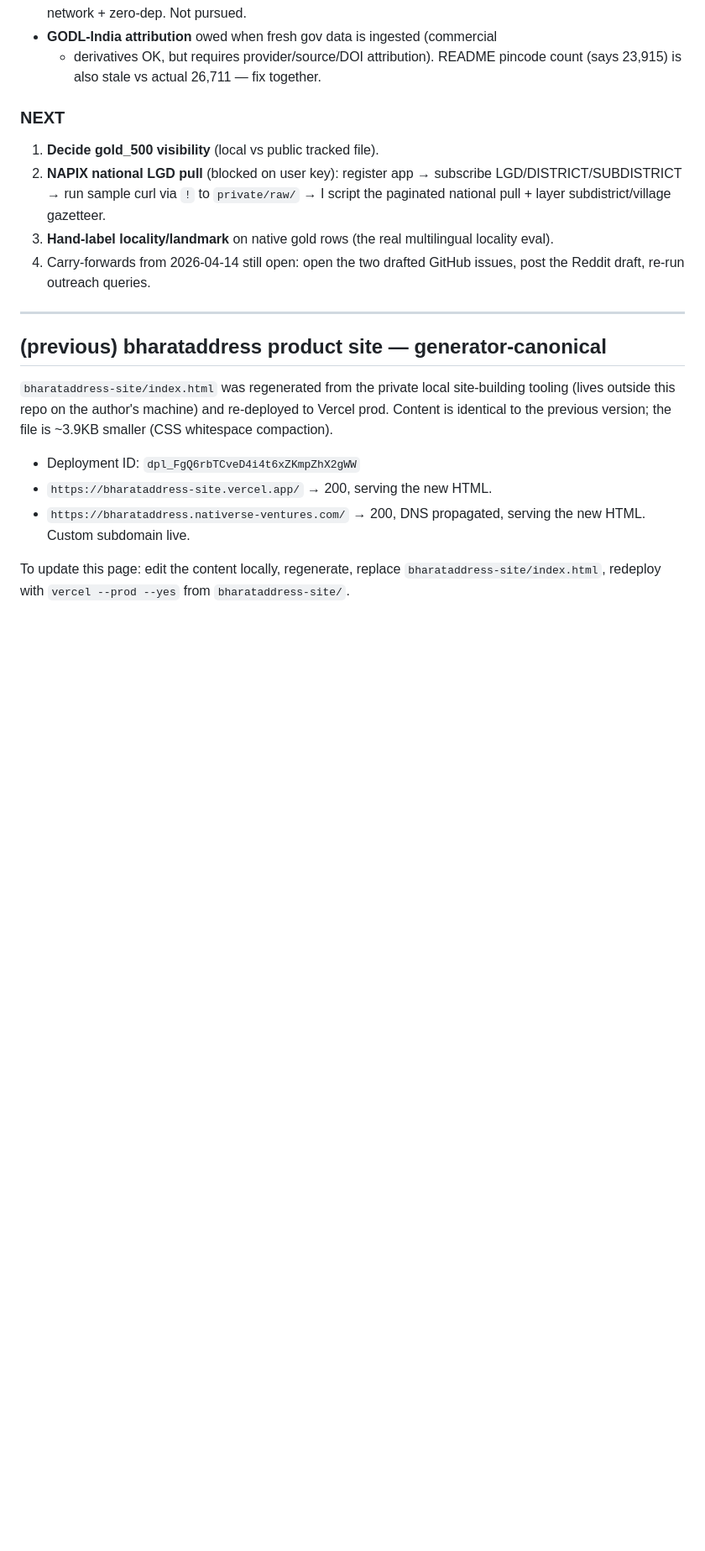
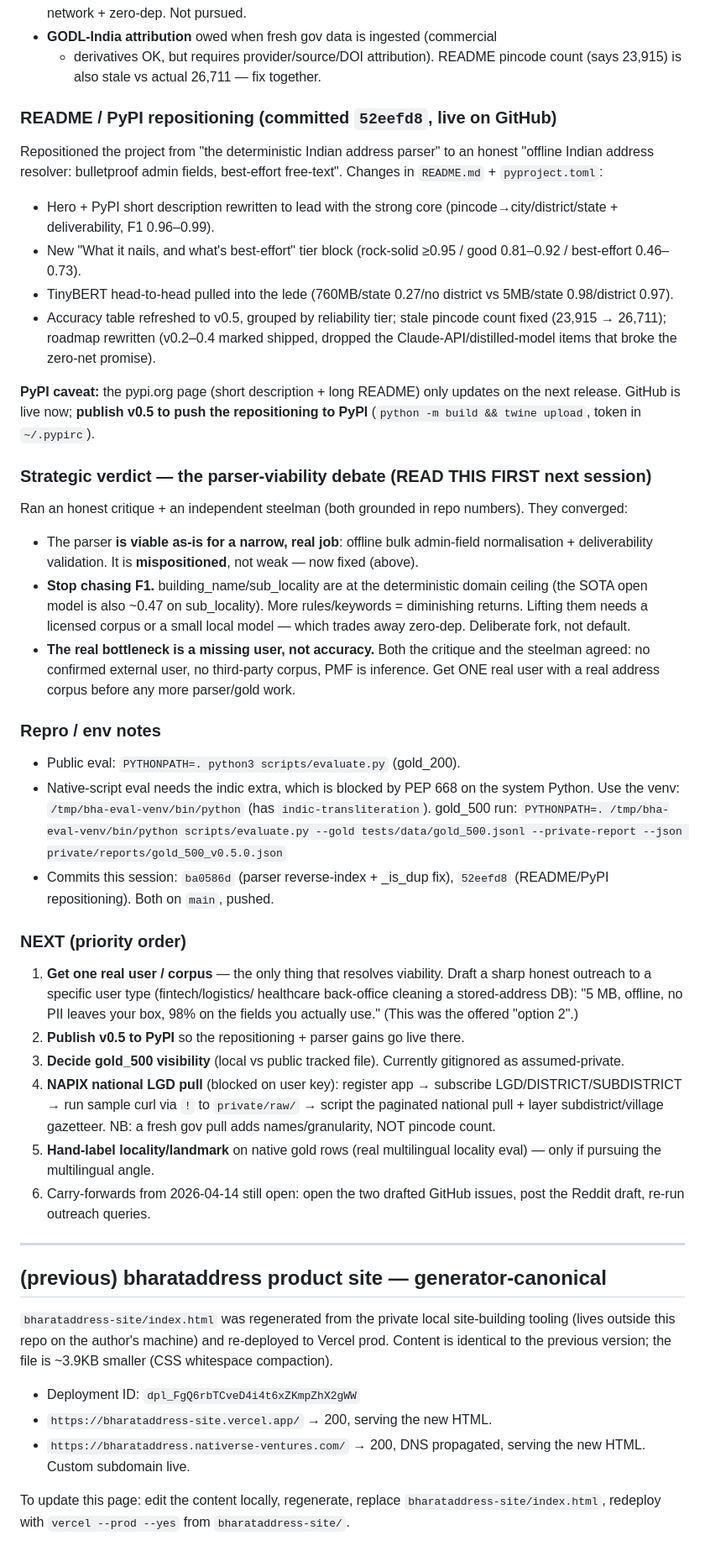
Before and after one commit to Neelagiri65/bharataddress, a Markdown page: HANDOFF.md, the part around the change. Shown at 84% size. GitHub-like rendering; blank space fills up the shorter version.

Commit message:
docs(HANDOFF): full 2026-06-14 session state — repositioning + strategic verdict
Capture README/PyPI repositioning, the parser-viability verdict (viable-as-fit
not as-traction; stop chasing F1; bottleneck is a missing user), repro/env
notes (eval venv), commit hashes, and a re-prioritised NEXT (get one real user).

Co-Authored-By: Claude Opus 4.8 (1M context) <noreply@anthropic.com>

```diff
--- a/HANDOFF.md
+++ b/HANDOFF.md
@@ -80,15 +80,68 @@ User wants a fresh gov pull for a larger pool. Confirmed blockers:
   + derivatives OK, but requires provider/source/DOI attribution). README
   pincode count (says 23,915) is also stale vs actual 26,711 — fix together.
 
-### NEXT
+### README / PyPI repositioning (committed `52eefd8`, live on GitHub)
 
-1. **Decide gold_500 visibility** (local vs public tracked file).
-2. **NAPIX national LGD pull** (blocked on user key): register app → subscribe
+Repositioned the project from "the deterministic Indian address parser" to an
+honest "offline Indian address resolver: bulletproof admin fields, best-effort
+free-text". Changes in `README.md` + `pyproject.toml`:
+- Hero + PyPI short description rewritten to lead with the strong core
+  (pincode→city/district/state + deliverability, F1 0.96–0.99).
+- New "What it nails, and what's best-effort" tier block (rock-solid ≥0.95 /
+  good 0.81–0.92 / best-effort 0.46–0.73).
+- TinyBERT head-to-head pulled into the lede (760MB/state 0.27/no district vs
+  5MB/state 0.98/district 0.97).
+- Accuracy table refreshed to v0.5, grouped by reliability tier; stale pincode
+  count fixed (23,915 → 26,711); roadmap rewritten (v0.2–0.4 marked shipped,
+  dropped the Claude-API/distilled-model items that broke the zero-net promise).
+
+**PyPI caveat:** the pypi.org page (short description + long README) only
+updates on the next release. GitHub is live now; **publish v0.5 to push the
+repositioning to PyPI** (`python -m build && twine upload`, token in `~/.pypirc`).
+
+### Strategic verdict — the parser-viability debate (READ THIS FIRST next session)
+
+Ran an honest critique + an independent steelman (both grounded in repo
+numbers). They converged:
+- The parser **is viable as-is for a narrow, real job**: offline bulk
+  admin-field normalisation + deliverability validation. It is **mispositioned**,
+  not weak — now fixed (above).
+- **Stop chasing F1.** building_name/sub_locality are at the deterministic
+  domain ceiling (the SOTA open model is also ~0.47 on sub_locality). More
+  rules/keywords = diminishing returns. Lifting them needs a licensed corpus or
+  a small local model — which trades away zero-dep. Deliberate fork, not default.
+- **The real bottleneck is a missing user, not accuracy.** Both the critique
+  and the steelman agreed: no confirmed external user, no third-party corpus,
+  PMF is inference. Get ONE real user with a real address corpus before any
+  more parser/gold work.
+
+### Repro / env notes
+
+- Public eval: `PYTHONPATH=. python3 scripts/evaluate.py` (gold_200).
+- Native-script eval needs the indic extra, which is blocked by PEP 668 on the
+  system Python. Use the venv: `/tmp/bha-eval-venv/bin/python` (has
+  `indic-transliteration`). gold_500 run:
+  `PYTHONPATH=. /tmp/bha-eval-venv/bin/python scripts/evaluate.py --gold tests/data/gold_500.jsonl --private-report --json private/reports/gold_500_v0.5.0.json`
+- Commits this session: `ba0586d` (parser reverse-index + _is_dup fix),
+  `52eefd8` (README/PyPI repositioning). Both on `main`, pushed.
+
+### NEXT (priority order)
+
+1. **Get one real user / corpus** — the only thing that resolves viability.
+   Draft a sharp honest outreach to a specific user type (fintech/logistics/
+   healthcare back-office cleaning a stored-address DB): "5 MB, offline, no PII
+   leaves your box, 98% on the fields you actually use." (This was the offered
+   "option 2".)
+2. **Publish v0.5 to PyPI** so the repositioning + parser gains go live there.
+3. **Decide gold_500 visibility** (local vs public tracked file). Currently
+   gitignored as assumed-private.
+4. **NAPIX national LGD pull** (blocked on user key): register app → subscribe
    LGD/DISTRICT/SUBDISTRICT → run sample curl via `!` to `private/raw/` →
-   I script the paginated national pull + layer subdistrict/village gazetteer.
-3. **Hand-label locality/landmark** on native gold rows (the real multilingual
-   locality eval).
-4. Carry-forwards from 2026-04-14 still open: open the two drafted GitHub
+   script the paginated national pull + layer subdistrict/village gazetteer.
+   NB: a fresh gov pull adds names/granularity, NOT pincode count.
+5. **Hand-label locality/landmark** on native gold rows (real multilingual
+   locality eval) — only if pursuing the multilingual angle.
+6. Carry-forwards from 2026-04-14 still open: open the two drafted GitHub
    issues, post the Reddit draft, re-run outreach queries.
 
 ---
```
